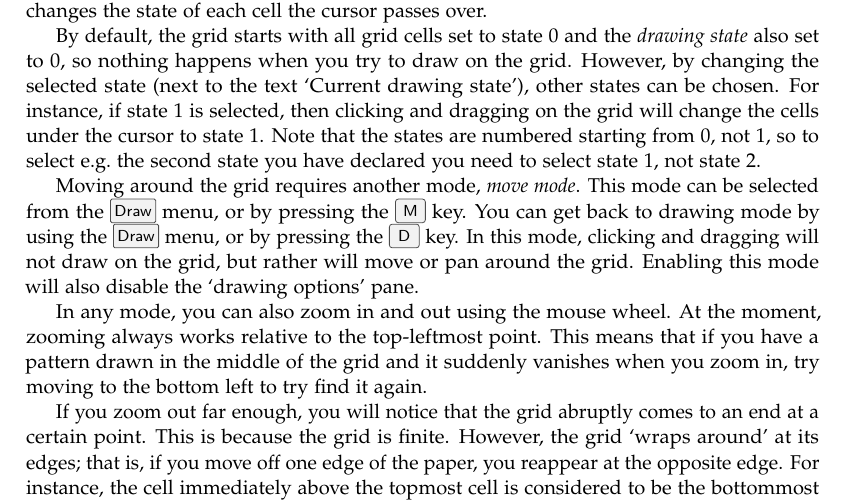
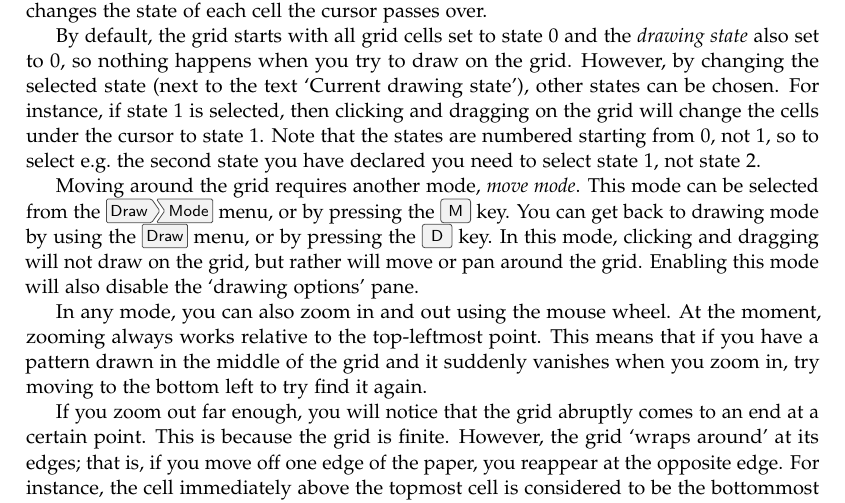
Before and after one commit to bradrn/cabasa, a LaTeX book (data/doc/UserManual.tex): part of page 7 of 13, cut so that both start at the same text. Compiled offline with pdfLaTeX.

Commit message:
Reorganise modes in menu a bit

```diff
--- a/data/doc/UserManual.tex
+++ b/data/doc/UserManual.tex
@@ -263,7 +263,7 @@ Note that the states are numbered starting from 0, not 1,
   so to select e.g.\ the second state you have declared you need to select state 1, not state 2.
 
 Moving around the grid requires another mode, \emph{move mode}.
-This mode can be selected from the \menu{Draw} menu, or by pressing the \keys{M} key.
+This mode can be selected from the \menu{Draw > Mode} menu, or by pressing the \keys{M} key.
 You can get back to drawing mode by using the \menu{Draw} menu, or by pressing the \keys{D} key.
 In this mode, clicking and dragging will not draw on the grid, but rather will move or pan around the grid.
 Enabling this mode will also disable the `drawing options' pane.
```
Also changed, not shown: 1 other file.
